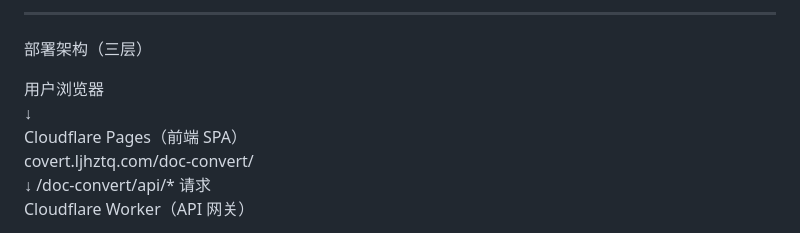
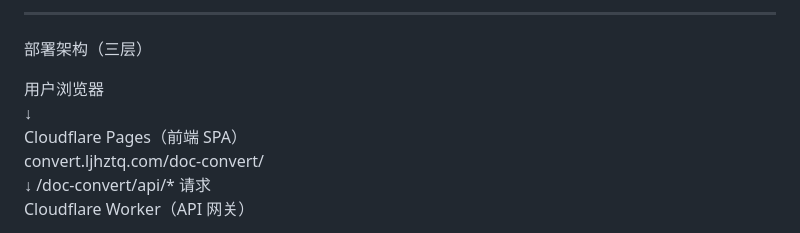
Before and after one commit to DEGv587/open-convert, a Markdown page: README.md, the part around the change. Drawn GitHub-style.

Commit message:
docs: 修正域名拼写 covert → convert

```diff
--- a/README.md
+++ b/README.md
@@ -8,7 +8,7 @@
   用户浏览器
       ↓
   Cloudflare Pages（前端 SPA）
-  covert.ljhztq.com/doc-convert/
+  convert.ljhztq.com/doc-convert/
       ↓ /doc-convert/api/* 请求
   Cloudflare Worker（API 网关）
   - CORS 处理 / 反代 / 路由
```
